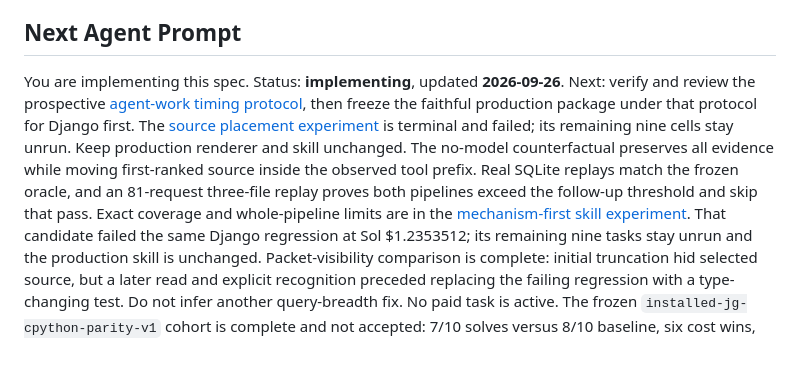
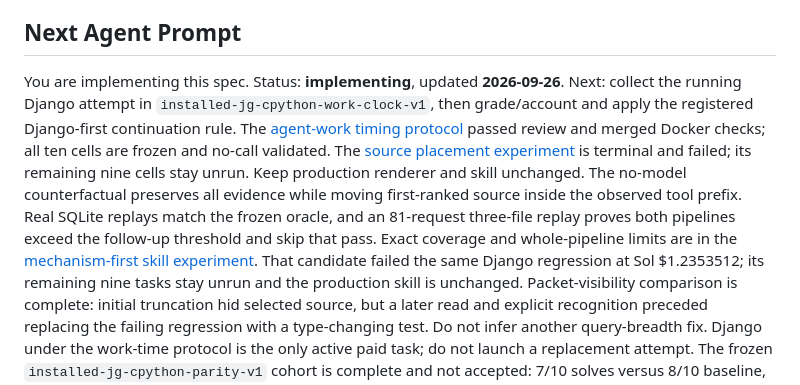
Before and after one commit to Intelligent-Intern/layagrep, a Markdown page: specs/jevgrep/README.md, the part around the change. GitHub-like rendering; blank space fills up the shorter version.

Commit message:
Record frozen faithful-package study and active Django work-clock run

```diff
--- a/specs/jevgrep/README.md
+++ b/specs/jevgrep/README.md
@@ -7,8 +7,10 @@ Jev classification through Vercel AI Gateway. This is the build plan; production
 ## Next Agent Prompt
 
 You are implementing this spec. Status: **implementing**, updated **2026-09-26**.
-Next: verify and review the prospective [agent-work timing protocol](assets/timing-protocol.md),
-then freeze the faithful production package under that protocol for Django first.
+Next: collect the running Django attempt in `installed-jg-cpython-work-clock-v1`,
+then grade/account and apply the registered Django-first continuation rule.
+The [agent-work timing protocol](assets/timing-protocol.md) passed review and
+merged Docker checks; all ten cells are frozen and no-call validated.
 The [source placement experiment](assets/presentation-study.md) is terminal and
 failed; its remaining nine cells stay unrun. Keep production renderer and skill unchanged.
 The no-model counterfactual preserves all evidence while moving first-ranked
@@ -20,7 +22,8 @@ failed the same Django regression at Sol $1.2353512; its remaining nine tasks st
 unrun and the production skill is unchanged. Packet-visibility comparison is
 complete: initial truncation hid selected source, but a later read and explicit
 recognition preceded replacing the failing regression with a type-changing test.
-Do not infer another query-breadth fix. No paid task is active.
+Do not infer another query-breadth fix. Django under the work-time protocol is
+the only active paid task; do not launch a replacement attempt.
 The frozen `installed-jg-cpython-parity-v1` cohort is complete and not accepted:
 7/10 solves versus 8/10 baseline, six cost wins, and 35.27% lower full Sol cost.
 [Confirmation evidence](assets/cpython-confirmation.md) owns all outcomes, trace
```
Also changed, not shown: 1 other file.
